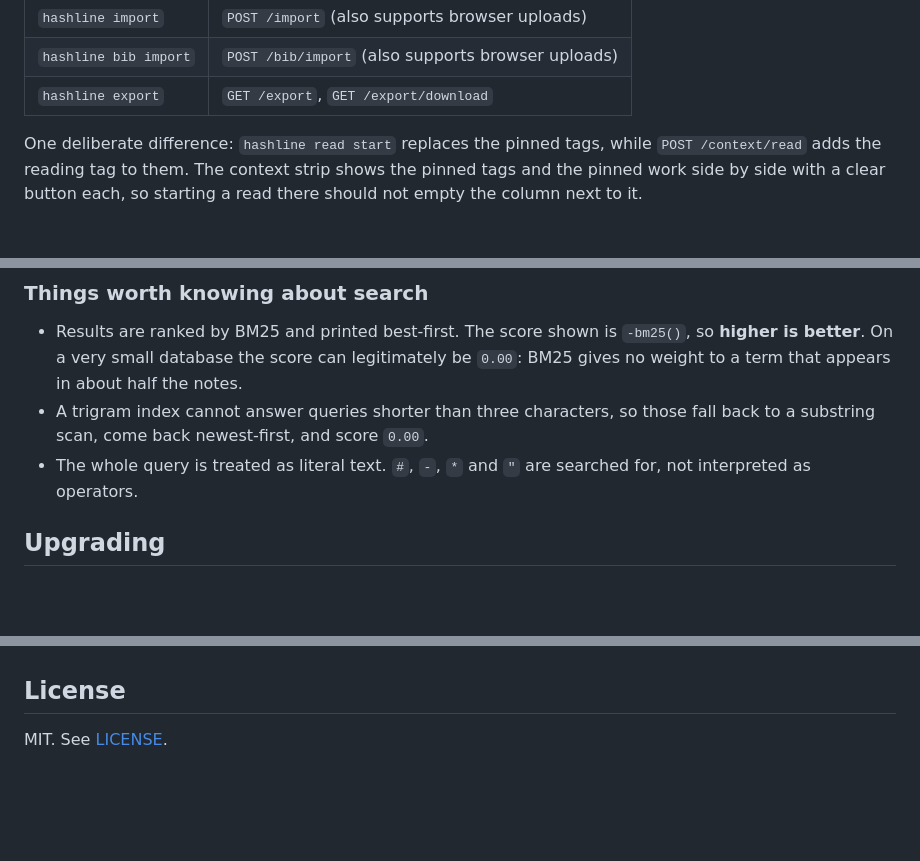
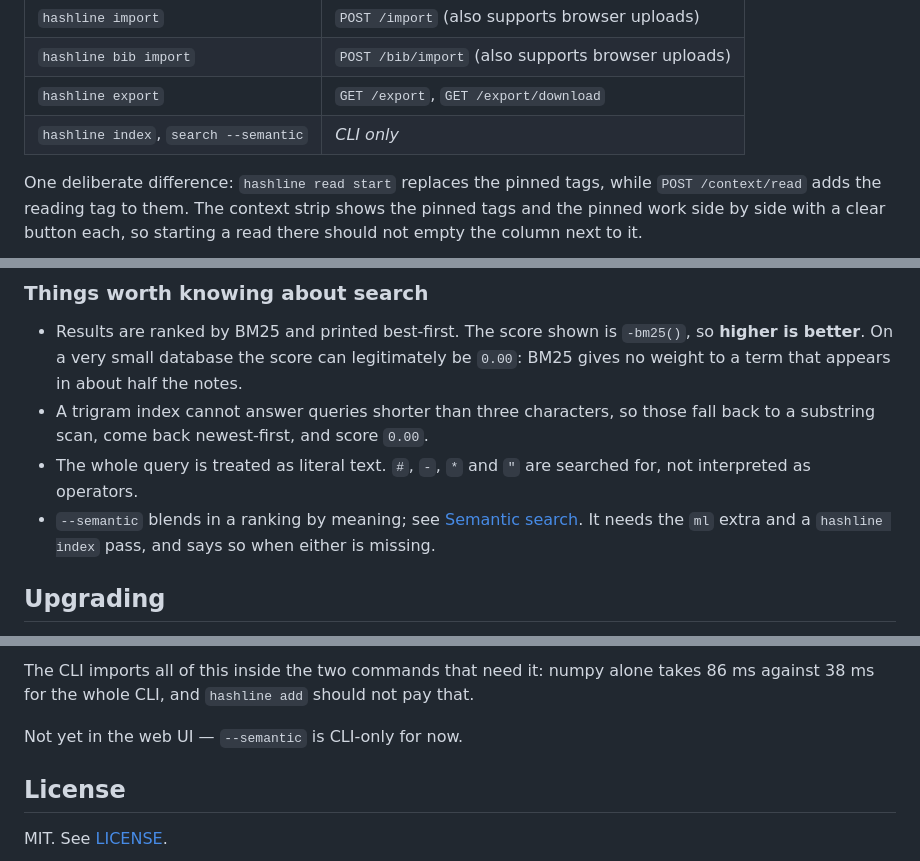
Before and after one commit to Ikuta-N/hashline, a Markdown page: README.md, 3 parts joined by grey strips. Rendered like a GitHub page; blank space fills up the shorter version.

```diff
--- a/README.md
+++ b/README.md
@@ -80,6 +80,7 @@ The Web UI implements equivalent functionality to the CLI commands:
 | `hashline import` | `POST /import` (also supports browser uploads) |
 | `hashline bib import` | `POST /bib/import` (also supports browser uploads) |
 | `hashline export` | `GET /export`, `GET /export/download` |
+| `hashline index`, `search --semantic` | *CLI only* |
 
 One deliberate difference: `hashline read start` replaces the pinned tags, while `POST /context/read` adds the reading tag to them. The context strip shows the pinned tags and the pinned work side by side with a clear button each, so starting a read there should not empty the column next to it.
 
@@ -194,6 +195,9 @@ Things worth knowing:
   fall back to a substring scan, come back newest-first, and score `0.00`.
 - The whole query is treated as literal text. `#`, `-`, `*` and `"` are
   searched for, not interpreted as operators.
+- `--semantic` blends in a ranking by meaning; see
+  [Semantic search](#semantic-search). It needs the `ml` extra and a
+  `hashline index` pass, and says so when either is missing.
 
 ## Upgrading
 
@@ -279,3 +325,8 @@ What is left is wiring it into the CLI and the web UI: an indexing pass over
+The CLI imports all of this inside the two commands that need it: numpy alone
+takes 86 ms against 38 ms for the whole CLI, and `hashline add` should not pay
+that.
+
+Not yet in the web UI — `--semantic` is CLI-only for now.
 
 ## License
 
```
Also changed, not shown: other parts of README.md (+66 -24 lines).
